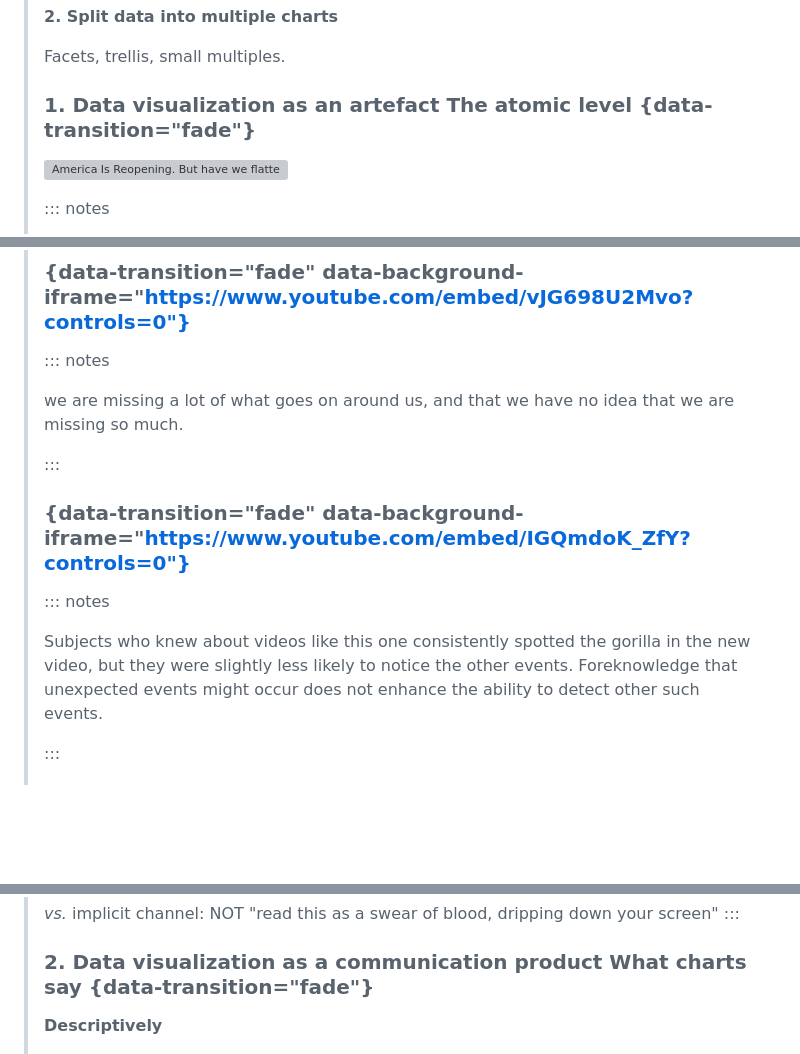
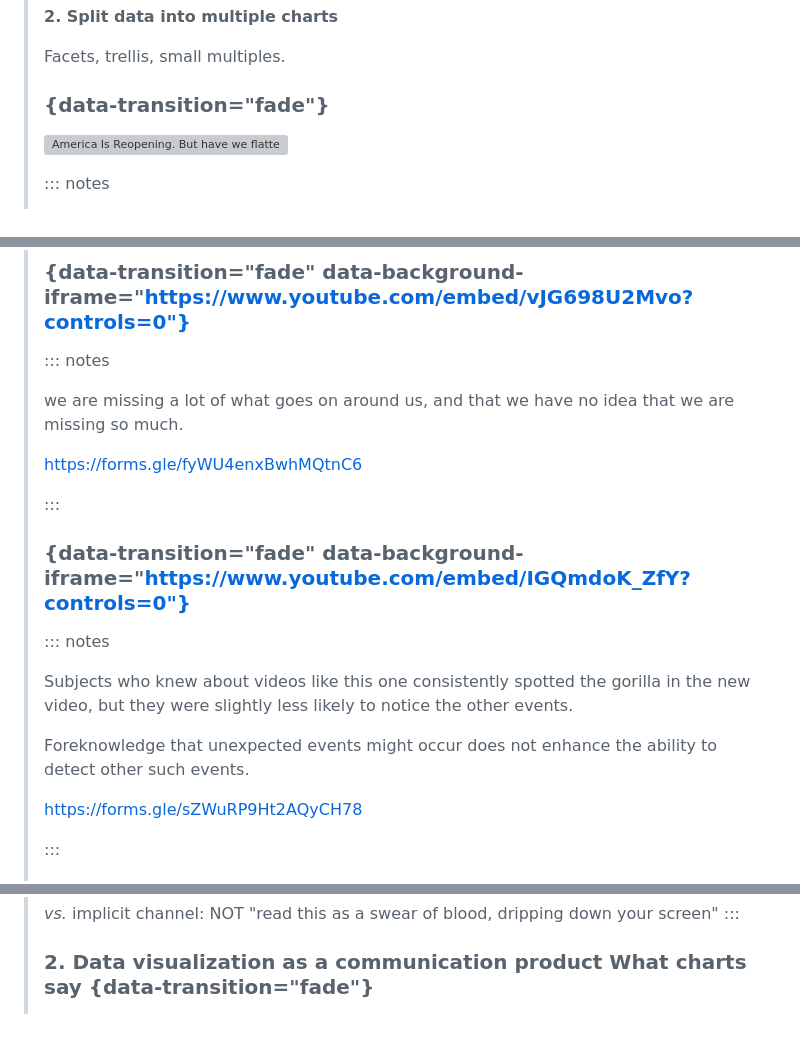
Before and after one commit to DeustoDatacom/BDAP, a Markdown page: 2020.md, 3 parts joined by grey strips. Rendered like a GitHub page; blank space fills up the shorter version; grey boxes are pictures that could not be loaded.

```diff
--- a/2020.md
+++ b/2020.md
@@ -158,7 +158,7 @@ Interpretation is up to the specific dataset and the objectives of the viz, but
 
 Facets, trellis, small multiples.
 
-### <span class="pretitle">1. Data visualization as an artefact</span> The atomic level  {data-transition="fade"}
+### {data-transition="fade"}
 
 ![[America Is Reopening. But have we flattened the curve?](https://coronavirus.jhu.edu/data/new-cases-50-states)](img/covid-us-states.png)
 
@@ -360,13 +360,19 @@ A note of caution on using animations:
 
 we are missing a lot of what goes on around us, and that we have no idea that we are missing so much.
 
+https://forms.gle/fyWU4enxBwhMQtnC6
+
 :::
 
 ### {data-transition="fade" data-background-iframe="https://www.youtube.com/embed/IGQmdoK_ZfY?controls=0"}
 
 ::: notes
 
-Subjects who knew about videos like this one consistently spotted the gorilla in the new video, but they were slightly less likely to notice the other events. Foreknowledge that unexpected events might occur does not enhance the ability to detect other such events.
+Subjects who knew about videos like this one consistently spotted the gorilla in the new video, but they were slightly less likely to notice the other events.
+
+Foreknowledge that unexpected events might occur does not enhance the ability to detect other such events.
+
+https://forms.gle/sZWuRP9Ht2AQyCH78
 
 :::
 
@@ -898,7 +913,6 @@ _vs._ implicit channel: NOT "read this as a swear of blood, dripping down your s
 
 ### <span class="pretitle">2. Data visualization as a communication product</span> What charts say {data-transition="fade"}
 
-**Descriptively**
 
 ![[@jburnmurdoch (2020/10/30)](https://twitter.com/jburnmurdoch/status/1322232057494470659)](img/covid-crop-tweet.png)
 
```
Also changed, not shown: other parts of 2020.md (+16 -9 lines), img/covid-uncertainty.png (added), 1 other file.
